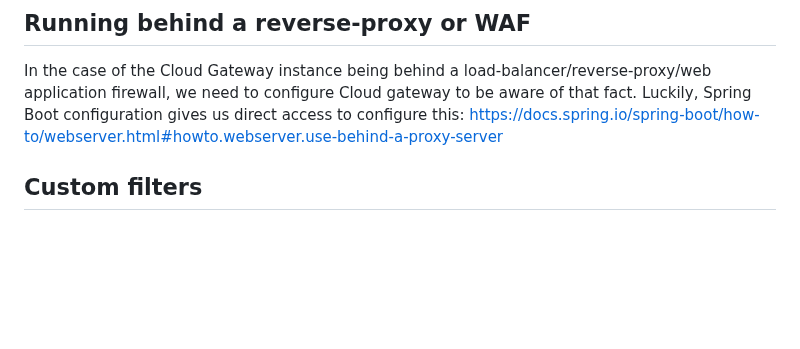
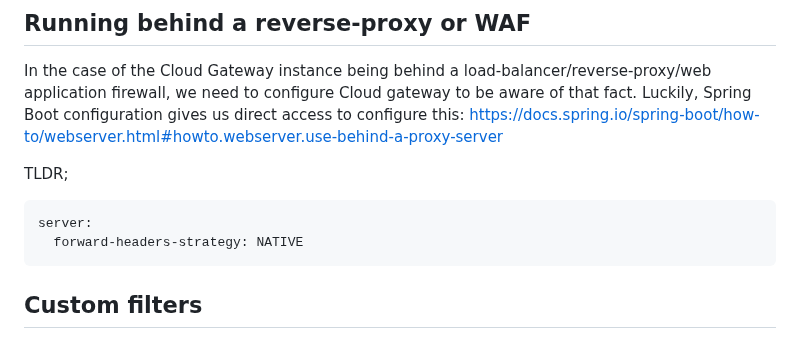
Before and after one commit to ethlo/cloud-gateway, a Markdown page: README.md, the part around the change. Drawn GitHub-style; blank space fills up the shorter version.

````diff
--- a/README.md
+++ b/README.md
@@ -73,6 +73,12 @@ spring:
 
 ## Running behind a reverse-proxy or WAF
 In the case of the Cloud Gateway instance being behind a load-balancer/reverse-proxy/web application firewall, we need to configure Cloud gateway to be aware of that fact. Luckily, Spring Boot configuration gives us direct access to configure this: https://docs.spring.io/spring-boot/how-to/webserver.html#howto.webserver.use-behind-a-proxy-server
+
+TLDR;
+```
+server:
+  forward-headers-strategy: NATIVE
+```
 
 ## Custom filters
 
````
